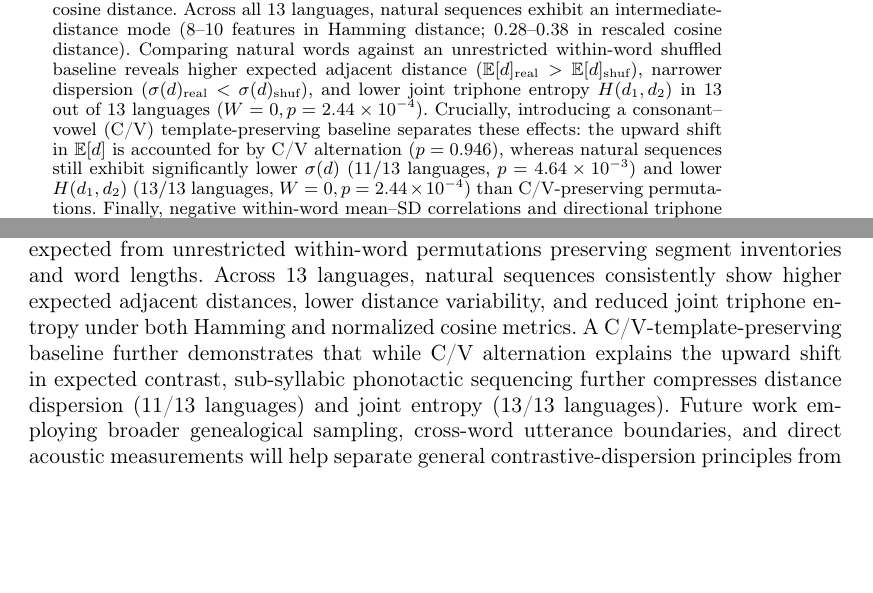
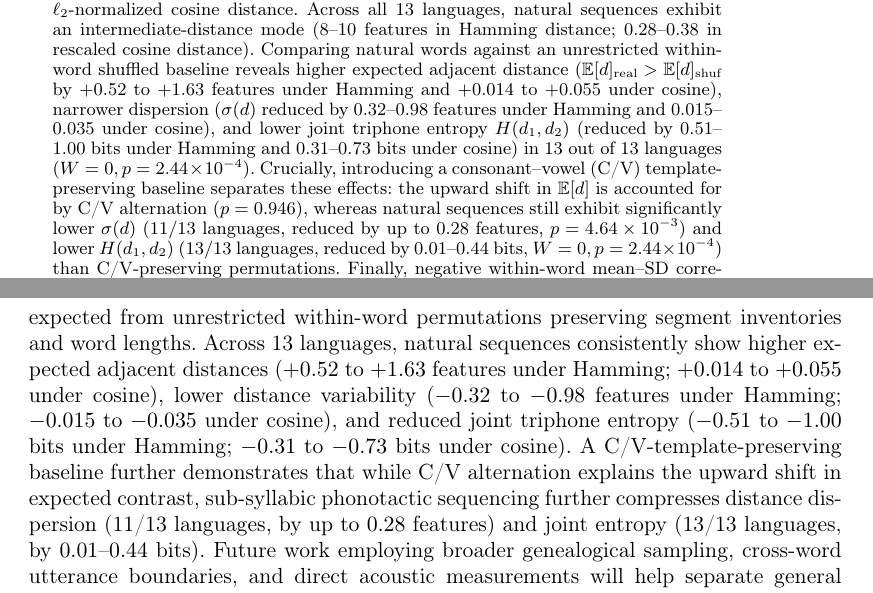
Before and after one commit to leolca/triphone_feature_distance, a LaTeX document (paper.tex): two parts of pages 1 and 12 of 14 before the commit and two parts of pages 1 and 13 of 14 after it, joined at a grey line, cut so that both start at the same text, the shorter picture padded with empty space. The pictures show the PDF file paper.pdf that the author committed with the source.

Commit message:
Quantify exact difference ranges in abstract, results, and conclusion

```diff
--- a/paper.tex
+++ b/paper.tex
@@ -25,7 +25,7 @@
 \maketitle
 
 \begin{abstract}
-Natural speech patterns reflect both articulatory and perceptual constraints, yet how these pressures shape sequential segment-to-segment transitions across languages remains underexplored. In this study, we quantify the distribution of adjacent distinctive-feature distances in token-weighted triphones $(d_1, d_2)$ across 13 languages spanning five language families (Indo-European, Uralic, Turkic, Austronesian, and Koreanic). Using Universal Dependencies corpora transcribed into International Phonetic Alphabet (IPA) segments and mapped to 24 articulatory distinctive features via PanPhon, we evaluate both feature Hamming distance and $\ell_2$-normalized cosine distance. Across all 13 languages, natural sequences exhibit an intermediate-distance mode ($8$--$10$ features in Hamming distance; $0.28$--$0.38$ in rescaled cosine distance). Comparing natural words against an unrestricted within-word shuffled baseline reveals higher expected adjacent distance ($\mathbb{E}[d]_{\text{real}} > \mathbb{E}[d]_{\text{shuf}}$), narrower dispersion ($\sigma(d)_{\text{real}} < \sigma(d)_{\text{shuf}}$), and lower joint triphone entropy $H(d_1, d_2)$ in 13 out of 13 languages ($W=0, p = 2.44 \times 10^{-4}$). Crucially, introducing a consonant--vowel (C/V) template-preserving baseline separates these effects: the upward shift in $\mathbb{E}[d]$ is accounted for by C/V alternation ($p = 0.946$), whereas natural sequences still exhibit significantly lower $\sigma(d)$ ($11/13$ languages, $p = 4.64 \times 10^{-3}$) and lower $H(d_1, d_2)$ ($13/13$ languages, $W=0, p = 2.44 \times 10^{-4}$) than C/V-preserving permutations. Finally, negative within-word mean--SD correlations and directional triphone asymmetries ($d_1 > d_2$) do not replicate as cross-linguistic phonotactic invariants.
+Natural speech patterns reflect both articulatory and perceptual constraints, yet how these pressures shape sequential segment-to-segment transitions across languages remains underexplored. In this study, we quantify the distribution of adjacent distinctive-feature distances in token-weighted triphones $(d_1, d_2)$ across 13 languages spanning five language families (Indo-European, Uralic, Turkic, Austronesian, and Koreanic). Using Universal Dependencies corpora transcribed into International Phonetic Alphabet (IPA) segments and mapped to 24 articulatory distinctive features via PanPhon, we evaluate both feature Hamming distance and $\ell_2$-normalized cosine distance. Across all 13 languages, natural sequences exhibit an intermediate-distance mode ($8$--$10$ features in Hamming distance; $0.28$--$0.38$ in rescaled cosine distance). Comparing natural words against an unrestricted within-word shuffled baseline reveals higher expected adjacent distance ($\mathbb{E}[d]_{\text{real}} > \mathbb{E}[d]_{\text{shuf}}$ by $+0.52$ to $+1.63$ features under Hamming and $+0.014$ to $+0.055$ under cosine), narrower dispersion ($\sigma(d)$ reduced by $0.32$--$0.98$ features under Hamming and $0.015$--$0.035$ under cosine), and lower joint triphone entropy $H(d_1, d_2)$ (reduced by $0.51$--$1.00$ bits under Hamming and $0.31$--$0.73$ bits under cosine) in 13 out of 13 languages ($W=0, p = 2.44 \times 10^{-4}$). Crucially, introducing a consonant--vowel (C/V) template-preserving baseline separates these effects: the upward shift in $\mathbb{E}[d]$ is accounted for by C/V alternation ($p = 0.946$), whereas natural sequences still exhibit significantly lower $\sigma(d)$ ($11/13$ languages, reduced by up to $0.28$ features, $p = 4.64 \times 10^{-3}$) and lower $H(d_1, d_2)$ ($13/13$ languages, reduced by $0.01$--$0.44$ bits, $W=0, p = 2.44 \times 10^{-4}$) than C/V-preserving permutations. Finally, negative within-word mean--SD correlations and directional triphone asymmetries ($d_1 > d_2$) do not replicate as cross-linguistic phonotactic invariants.
 \end{abstract}
 
 \begin{keywords}
@@ -140,8 +140,8 @@ Korean (\texttt{ko})     & Koreanic         &  49,011 & 99.67\% & 241,967 & $(9,
 Comparing natural text against the within-word shuffled baseline (Table~\ref{tab:comparison} and Figure~\ref{fig:comparison}) reveals three consistent effects in 13 out of 13 languages (two-sided exact binomial sign test and paired Wilcoxon signed-rank test across $n=13$ languages: $W=0$, $p = 2.44 \times 10^{-4}$ for all three metrics):
 \begin{enumerate}
     \item \emph{Upward shift in adjacent contrast:} Natural phonotactics increases the expected adjacent feature distance ($\mathbb{E}[d]_{\text{real}} > \mathbb{E}[d]_{\text{shuf}}$) in every language, by $+0.52$ (English) to $+1.63$ (Hungarian) features.
-    \item \emph{Narrower distance dispersion:} Natural words have consistently lower standard deviation $\sigma(d)$ than their shuffled counterparts (e.g., $2.24$ vs.\ $3.14$ in Portuguese; $2.33$ vs.\ $3.31$ in Hungarian).
-    \item \emph{Reduced joint entropy:} The joint entropy $H(d_1, d_2)$ drops by $0.52$ to $1.00$ bits in natural text relative to shuffled words, demonstrating that phonotactic sequencing actively concentrates transitions into the intermediate-distance band.
+    \item \emph{Narrower distance dispersion:} Natural words have consistently lower standard deviation $\sigma(d)$ than their shuffled counterparts, reduced by $0.32$ to $0.98$ features (e.g., $2.24$ vs.\ $3.14$ in Portuguese; $2.33$ vs.\ $3.31$ in Hungarian).
+    \item \emph{Reduced joint entropy:} The joint entropy $H(d_1, d_2)$ drops by $0.51$ to $1.00$ bits in natural text relative to shuffled words, demonstrating that phonotactic sequencing actively concentrates transitions into the intermediate-distance band.
 \end{enumerate}
 Across 20 independent Monte Carlo shuffle seeds per language, the shuffle standard deviations are negligible ($\text{SD}_{\text{shuf}} \in [0.015, 0.052]$ for $\mathbb{E}[d]$, $[0.007, 0.027]$ for $\sigma(d)$, and $[0.005, 0.025]$ bits for $H(d_1, d_2)$), confirming that every single language's real-versus-shuffled gap far exceeds permutation noise ($W=0$, $p = 2.44 \times 10^{-4}$ against the 20-seed shuffle means). Moreover, all three 13/13 directional contrasts hold identically when subsampling every corpus to $17{,}000$ tokens (matching Hungarian, the smallest treebank; \texttt{seed=123}) and when weighting triphones by unique word types rather than corpus tokens.
 
@@ -181,7 +181,7 @@ Korean     & \textbf{8.46} & 7.05 & \textbf{2.80} & 3.48 & \textbf{6.58} & 7.26
 \end{figure}
 
 \subsection{Robustness Under Cosine Distance}
-To verify that the observed phonotactic dispersion pattern is not driven by shared unspecified ($0$) entries in sparse consonant feature vectors, we repeated the full 13-language analysis using the $\ell_2$-normalized rescaled cosine distance $d_{\cos} \in [0, 1]$. As shown in Table~\ref{tab:cosine} and Figure~\ref{fig:cosine}, every single finding replicates across all 13 languages: natural text exhibits an intermediate-distance peak at $(d_{\cos,1}^*, d_{\cos,2}^*) \in [0.28, 0.38]$, a higher mean contrast ($\mathbb{E}[d_{\cos}]_{\text{real}} > \mathbb{E}[d_{\cos}]_{\text{shuf}}$ in 13/13 languages), a narrower dispersion ($\sigma(d_{\cos})_{\text{real}} < \sigma(d_{\cos})_{\text{shuf}}$ in 13/13 languages), and a reduced joint entropy ($H_{\text{real}} < H_{\text{shuf}}$ by $0.32$ to $0.72$ bits in 13/13 languages). Moreover, under $d_{\cos}$, the magnitude of the within-word correlation $|r|$ is consistently \emph{smaller} in natural text than in the shuffled baseline across all 13 languages, further confirming that negative $r$ is a combinatorial baseline artifact rather than a phonotactic law.
+To verify that the observed phonotactic dispersion pattern is not driven by shared unspecified ($0$) entries in sparse consonant feature vectors, we repeated the full 13-language analysis using the $\ell_2$-normalized rescaled cosine distance $d_{\cos} \in [0, 1]$. As shown in Table~\ref{tab:cosine} and Figure~\ref{fig:cosine}, every single finding replicates across all 13 languages: natural text exhibits an intermediate-distance peak at $(d_{\cos,1}^*, d_{\cos,2}^*) \in [0.28, 0.38]$, a higher expected contrast ($\mathbb{E}[d_{\cos}]_{\text{real}} > \mathbb{E}[d_{\cos}]_{\text{shuf}}$ by $+0.014$ to $+0.055$ in 13/13 languages), a narrower dispersion ($\sigma(d_{\cos})$ reduced by $0.015$ to $0.035$ in 13/13 languages), and a reduced joint entropy ($H_{\text{real}} < H_{\text{shuf}}$ by $0.31$ to $0.73$ bits in 13/13 languages). Moreover, under $d_{\cos}$, the magnitude of the within-word correlation $|r|$ is consistently \emph{smaller} in natural text than in the shuffled baseline across all 13 languages, further confirming that negative $r$ is a combinatorial baseline artifact rather than a phonotactic law.
 
 \begin{table}[htbp]
 \tbl{Robustness check under rescaled cosine distance $d_{\cos} \in [0,1]$: natural text vs.\ within-word shuffled baseline across 13 languages.}
@@ -220,7 +220,7 @@ Korean     & $(0.38, 0.38)$ & \textbf{0.336} & 0.288 & \textbf{0.112} & 0.137 &
 To test whether the three real-versus-shuffled differences are merely by-products of consonant--vowel (C/V) alternation, Table~\ref{tab:cv_decomp} compares natural text against both the C/V-template-preserving baseline and the unrestricted within-word shuffle. The two-stage comparison reveals a sharp functional dissociation:
 \begin{itemize}
     \item \emph{Expected contrast $\mathbb{E}[d]$ is driven by the C/V template:} once each word's C/V template is preserved, $\mathbb{E}[d]_{\text{real}}$ exceeds $\mathbb{E}[d]_{\text{CV}}$ in only $6/13$ languages ($W = 44.0$, $p = 0.946$). Thus, the upward shift in expected adjacent feature distance relative to unrestricted shuffles is fully explained by C/V alternation.
-    \item \emph{Dispersion $\sigma(d)$ and joint entropy $H(d_1, d_2)$ retain a sub-syllabic signal:} even after locking every word's exact C/V template, natural sequences still exhibit significantly lower $\sigma(d)$ in $11/13$ languages ($W = 7.0$, $p = 4.64 \times 10^{-3}$) and lower joint entropy $H(d_1, d_2)$ in $13/13$ languages ($W = 0.0$, $p = 2.44 \times 10^{-4}$).
+    \item \emph{Dispersion $\sigma(d)$ and joint entropy $H(d_1, d_2)$ retain a sub-syllabic signal:} even after locking every word's exact C/V template, natural sequences still exhibit significantly lower $\sigma(d)$ in $11/13$ languages (reduced by up to $0.28$ features; $W = 7.0$, $p = 4.64 \times 10^{-3}$) and lower joint entropy $H(d_1, d_2)$ in $13/13$ languages (reduced by $0.01$ to $0.44$ bits; $W = 0.0$, $p = 2.44 \times 10^{-4}$).
 \end{itemize}
 
 \begin{table}[htbp]
@@ -260,7 +260,7 @@ These cross-linguistic results clarify how sequential feature-space organization
 Several limitations qualify these findings. First, the 13-language sample is genealogically unbalanced (8 Indo-European languages vs.\ 5 across Uralic, Turkic, Austronesian, and Koreanic), so cross-linguistic consistency across these 13 corpora should not be overinterpreted as a universal law without broader typological sampling. Second, English used curated CMUdict transcriptions whereas the other 12 languages used rule-based Epitran G2P; although Epitran performs well on transparent orthographies, G2P approximations can miss lexicalized reductions or loanword pronunciations, and unvocalized abjads (such as Arabic) were excluded. Third, the analysis examines word-internal triphones in written UD corpora rather than continuous multi-word speech (which includes cross-word boundary transitions) or acoustic recordings.
 
 \section{Conclusion}
-This study provides cross-linguistic evidence that natural phonological sequences exhibit a more constrained distribution of adjacent distinctive-feature distances than expected from unrestricted within-word permutations preserving segment inventories and word lengths. Across 13 languages, natural sequences consistently show higher expected adjacent distances, lower distance variability, and reduced joint triphone entropy under both Hamming and normalized cosine metrics. A C/V-template-preserving baseline further demonstrates that while C/V alternation explains the upward shift in expected contrast, sub-syllabic phonotactic sequencing further compresses distance dispersion (11/13 languages) and joint entropy (13/13 languages). Future work employing broader genealogical sampling, cross-word utterance boundaries, and direct acoustic measurements will help separate general contrastive-dispersion principles from language-specific phonotactic rules.
+This study provides cross-linguistic evidence that natural phonological sequences exhibit a more constrained distribution of adjacent distinctive-feature distances than expected from unrestricted within-word permutations preserving segment inventories and word lengths. Across 13 languages, natural sequences consistently show higher expected adjacent distances ($+0.52$ to $+1.63$ features under Hamming; $+0.014$ to $+0.055$ under cosine), lower distance variability ($-0.32$ to $-0.98$ features under Hamming; $-0.015$ to $-0.035$ under cosine), and reduced joint triphone entropy ($-0.51$ to $-1.00$ bits under Hamming; $-0.31$ to $-0.73$ bits under cosine). A C/V-template-preserving baseline further demonstrates that while C/V alternation explains the upward shift in expected contrast, sub-syllabic phonotactic sequencing further compresses distance dispersion (11/13 languages, by up to $0.28$ features) and joint entropy (13/13 languages, by $0.01$--$0.44$ bits). Future work employing broader genealogical sampling, cross-word utterance boundaries, and direct acoustic measurements will help separate general contrastive-dispersion principles from language-specific phonotactic rules.
 
 \section*{Data and Code Availability}
 All Universal Dependencies v2 treebanks used in this study are publicly available from the Universal Dependencies repository (\url{https://universaldependencies.org/}). All Python analysis scripts (\texttt{analyze\_crosslinguistic.py}, \texttt{analyze\_cosine.py}, \texttt{analyze\_peak\_sharpness.py}, \texttt{analyze\_cv\_baseline.py}, \texttt{run\_robustness\_checks.py}), generated summary tables, and figures are publicly available at \url{https://github.com/leolca/triphone_feature_distance}.
```
Also changed, not shown: paper.pdf.
